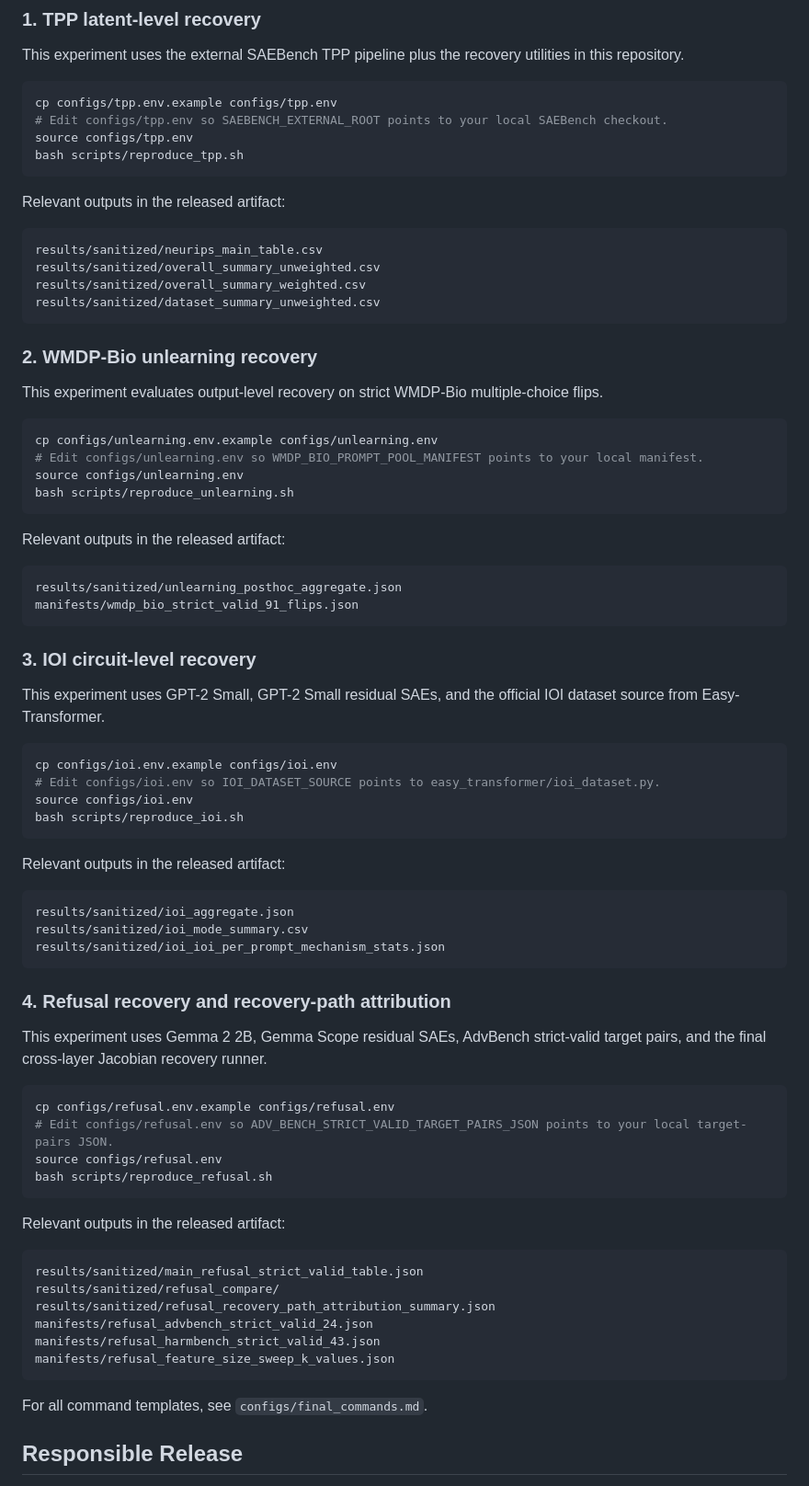
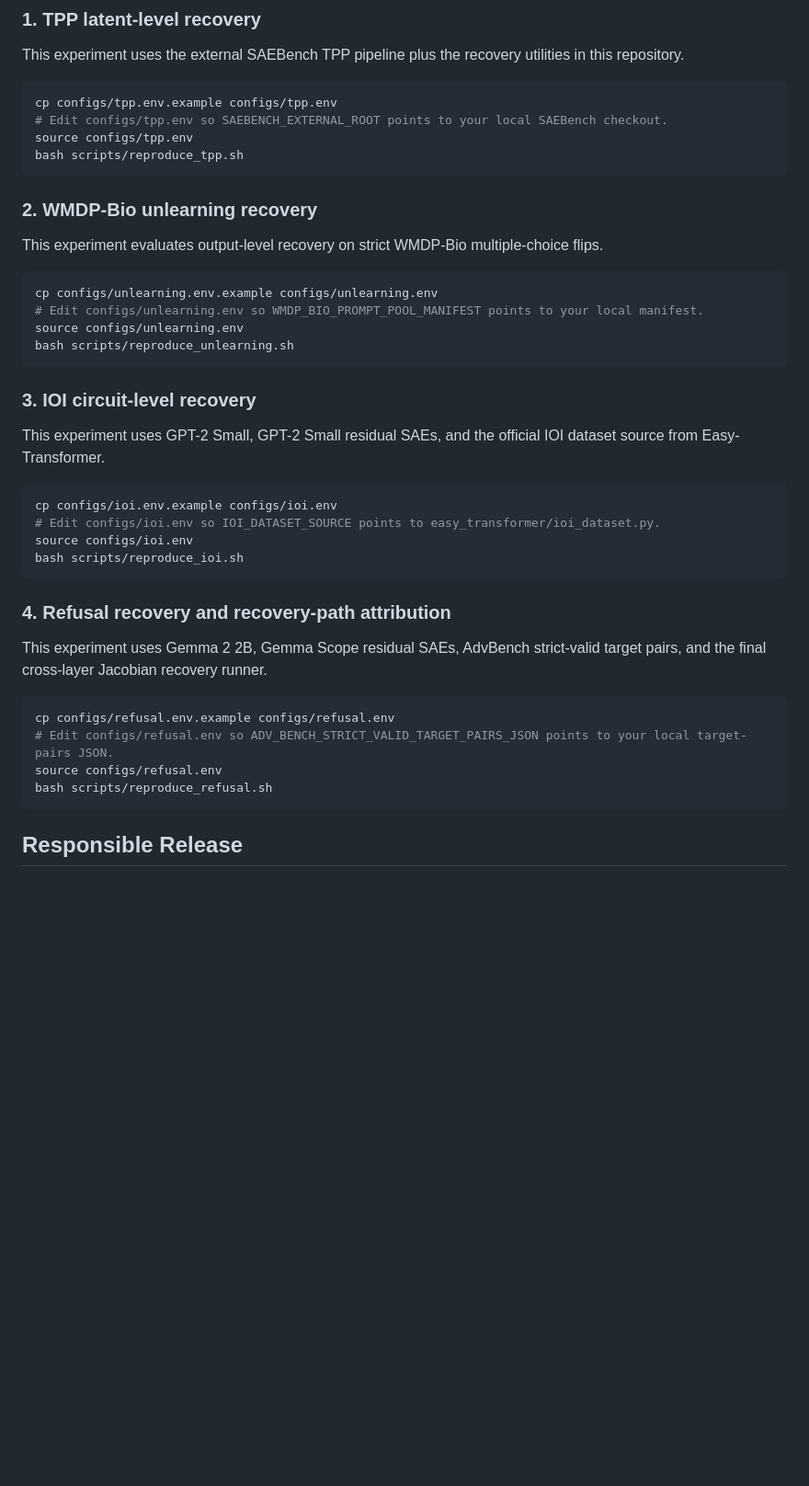
Before and after one commit to Mingyuee88/sae-post-intervention-recovery, a Markdown page: README.md, the part around the change. Shown at 92% size. Rendered like a GitHub page; blank space fills up the shorter version.

Commit message:
Clean up outputs section in README
Removed relevant outputs section for various experiments from the README.

````diff
--- a/README.md
+++ b/README.md
@@ -71,14 +71,6 @@ source configs/tpp.env
 bash scripts/reproduce_tpp.sh
 ```
 
-Relevant outputs in the released artifact:
-
-```text
-results/sanitized/neurips_main_table.csv
-results/sanitized/overall_summary_unweighted.csv
-results/sanitized/overall_summary_weighted.csv
-results/sanitized/dataset_summary_unweighted.csv
-```
 
 ### 2. WMDP-Bio unlearning recovery
 
@@ -89,13 +81,6 @@ cp configs/unlearning.env.example configs/unlearning.env
 # Edit configs/unlearning.env so WMDP_BIO_PROMPT_POOL_MANIFEST points to your local manifest.
 source configs/unlearning.env
 bash scripts/reproduce_unlearning.sh
-```
-
-Relevant outputs in the released artifact:
-
-```text
-results/sanitized/unlearning_posthoc_aggregate.json
-manifests/wmdp_bio_strict_valid_91_flips.json
 ```
 
 ### 3. IOI circuit-level recovery
@@ -109,14 +94,6 @@ source configs/ioi.env
 bash scripts/reproduce_ioi.sh
 ```
 
-Relevant outputs in the released artifact:
-
-```text
-results/sanitized/ioi_aggregate.json
-results/sanitized/ioi_mode_summary.csv
-results/sanitized/ioi_ioi_per_prompt_mechanism_stats.json
-```
-
 ### 4. Refusal recovery and recovery-path attribution
 
 This experiment uses Gemma 2 2B, Gemma Scope residual SAEs, AdvBench strict-valid target pairs, and the final cross-layer Jacobian recovery runner.
@@ -128,18 +105,6 @@ source configs/refusal.env
 bash scripts/reproduce_refusal.sh
 ```
 
-Relevant outputs in the released artifact:
-
-```text
-results/sanitized/main_refusal_strict_valid_table.json
-results/sanitized/refusal_compare/
-results/sanitized/refusal_recovery_path_attribution_summary.json
-manifests/refusal_advbench_strict_valid_24.json
-manifests/refusal_harmbench_strict_valid_43.json
-manifests/refusal_feature_size_sweep_k_values.json
-```
-
-For all command templates, see `configs/final_commands.md`.
 
 ## Responsible Release
 
````
